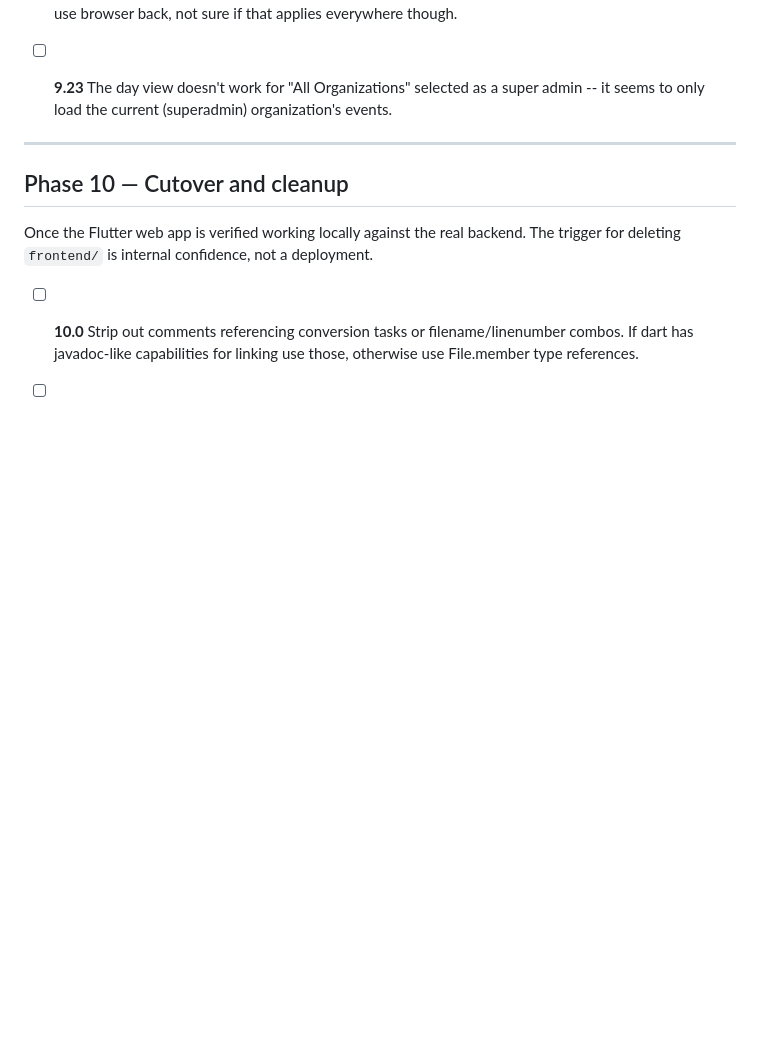
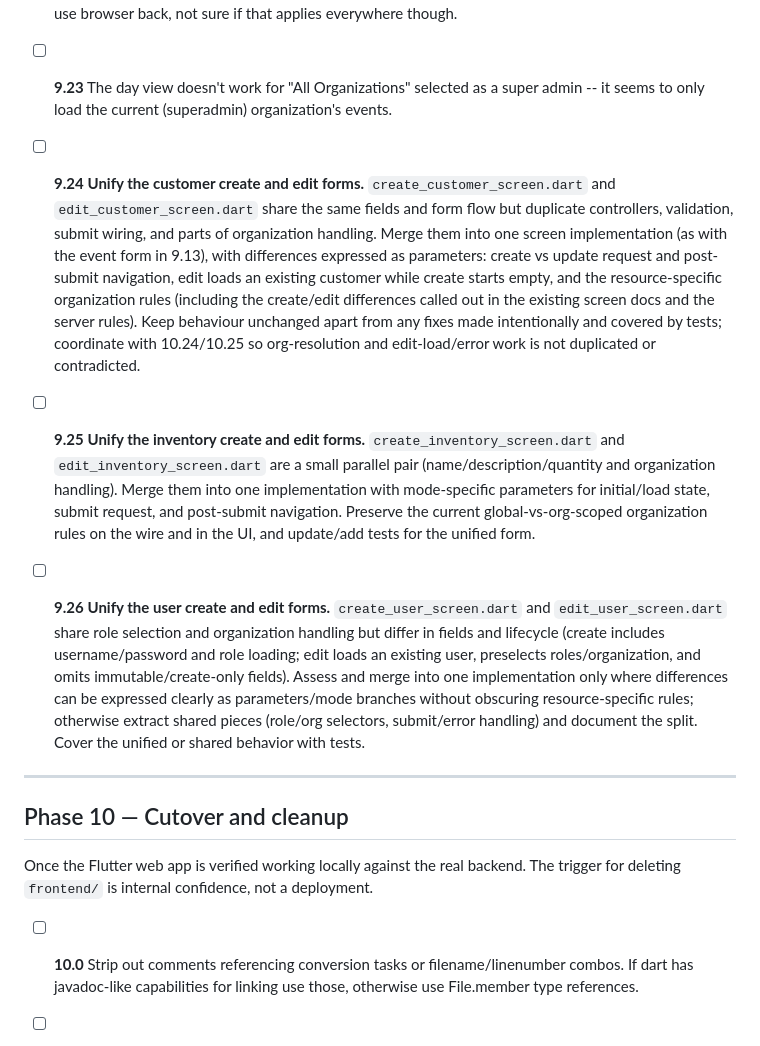
Before and after one commit to pforhan/teven, a Markdown page: FLUTTER-CONVERT.md, the part around the change. Rendered like a GitHub page; blank space fills up the shorter version.

Commit message:
Update FLUTTER-CONVERT.md
add more merges

```diff
--- a/FLUTTER-CONVERT.md
+++ b/FLUTTER-CONVERT.md
@@ -107,6 +107,12 @@ Task numbers are stable across all three files. Where a task below says "see the
 - [ ] **9.21** Clicking the day number (or that whole horizontal space) in the event view leads to the day view.  Currently on mobile we taps anywhere in the day to lead to this view; on desktop/web hovering over the day number or the blank space beside it should show a "View day" hint and clicking either leads to the day view.~~~~
 - [ ] **9.22** Day View > Selecting an event > has a "Back to Events" button which leads to the event calendar, not day view.  Not sure if this is desktop/web only but we should go back to where we came from.  Could use browser back, not sure if that applies everywhere though.
 - [ ] **9.23** The day view doesn't work for "All Organizations" selected as a super admin -- it seems to only load the current (superadmin) organization's events.
+
+- [ ] **9.24** **Unify the customer create and edit forms.** `create_customer_screen.dart` and `edit_customer_screen.dart` share the same fields and form flow but duplicate controllers, validation, submit wiring, and parts of organization handling. Merge them into one screen implementation (as with the event form in 9.13), with differences expressed as parameters: create vs update request and post-submit navigation, edit loads an existing customer while create starts empty, and the resource-specific organization rules (including the create/edit differences called out in the existing screen docs and the server rules). Keep behaviour unchanged apart from any fixes made intentionally and covered by tests; coordinate with 10.24/10.25 so org-resolution and edit-load/error work is not duplicated or contradicted.
+
+- [ ] **9.25** **Unify the inventory create and edit forms.** `create_inventory_screen.dart` and `edit_inventory_screen.dart` are a small parallel pair (name/description/quantity and organization handling). Merge them into one implementation with mode-specific parameters for initial/load state, submit request, and post-submit navigation. Preserve the current global-vs-org-scoped organization rules on the wire and in the UI, and update/add tests for the unified form.
+
+- [ ] **9.26** **Unify the user create and edit forms.** `create_user_screen.dart` and `edit_user_screen.dart` share role selection and organization handling but differ in fields and lifecycle (create includes username/password and role loading; edit loads an existing user, preselects roles/organization, and omits immutable/create-only fields). Assess and merge into one implementation only where differences can be expressed clearly as parameters/mode branches without obscuring resource-specific rules; otherwise extract shared pieces (role/org selectors, submit/error handling) and document the split. Cover the unified or shared behavior with tests.
 
 ---
 
```
